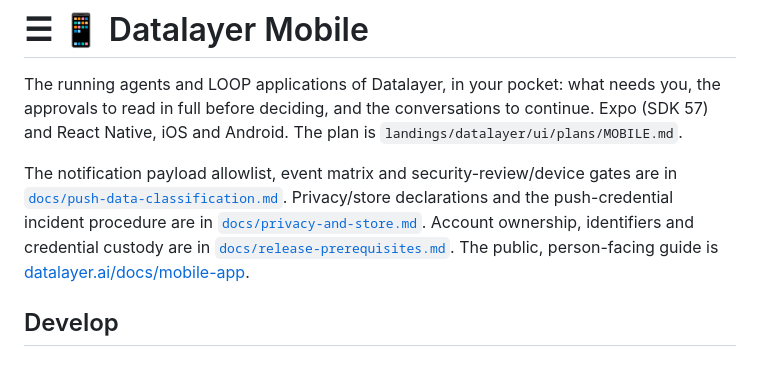
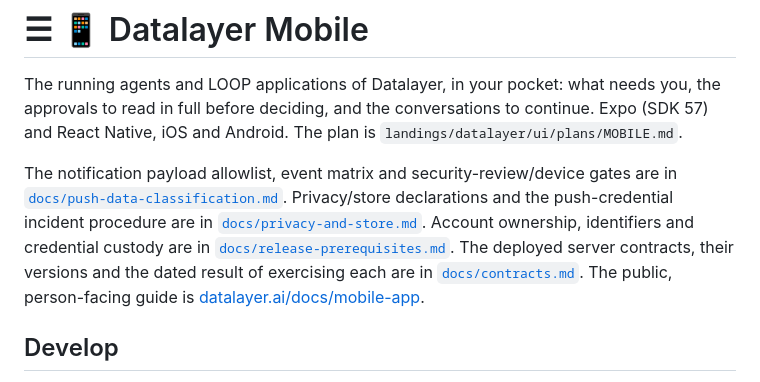
Before and after one commit to datalayer/mobile, a Markdown page: README.md, the part around the change. Drawn GitHub-style.

```diff
--- a/README.md
+++ b/README.md
@@ -6,7 +6,7 @@
 
 The running agents and LOOP applications of Datalayer, in your pocket: what needs you, the approvals to read in full before deciding, and the conversations to continue. Expo (SDK 57) and React Native, iOS and Android. The plan is `landings/datalayer/ui/plans/MOBILE.md`.
 
-The notification payload allowlist, event matrix and security-review/device gates are in [`docs/push-data-classification.md`](docs/push-data-classification.md). Privacy/store declarations and the push-credential incident procedure are in [`docs/privacy-and-store.md`](docs/privacy-and-store.md). Account ownership, identifiers and credential custody are in [`docs/release-prerequisites.md`](docs/release-prerequisites.md). The public, person-facing guide is [datalayer.ai/docs/mobile-app](https://datalayer.ai/docs/mobile-app).
+The notification payload allowlist, event matrix and security-review/device gates are in [`docs/push-data-classification.md`](docs/push-data-classification.md). Privacy/store declarations and the push-credential incident procedure are in [`docs/privacy-and-store.md`](docs/privacy-and-store.md). Account ownership, identifiers and credential custody are in [`docs/release-prerequisites.md`](docs/release-prerequisites.md). The deployed server contracts, their versions and the dated result of exercising each are in [`docs/contracts.md`](docs/contracts.md). The public, person-facing guide is [datalayer.ai/docs/mobile-app](https://datalayer.ai/docs/mobile-app).
 
 ## Develop
 
```
Also changed, not shown: docs/contracts.md (added, +112 -0 lines).
